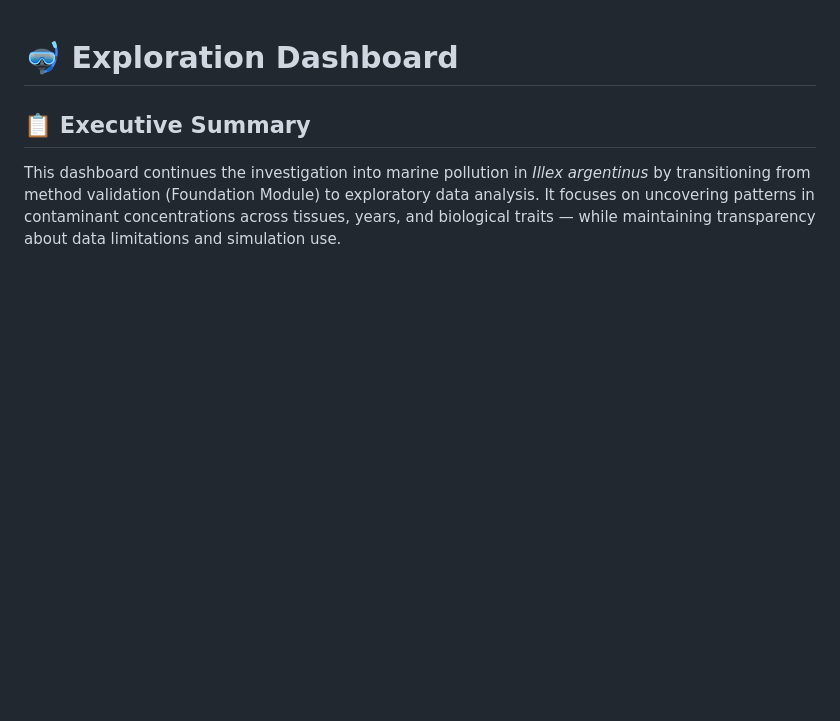
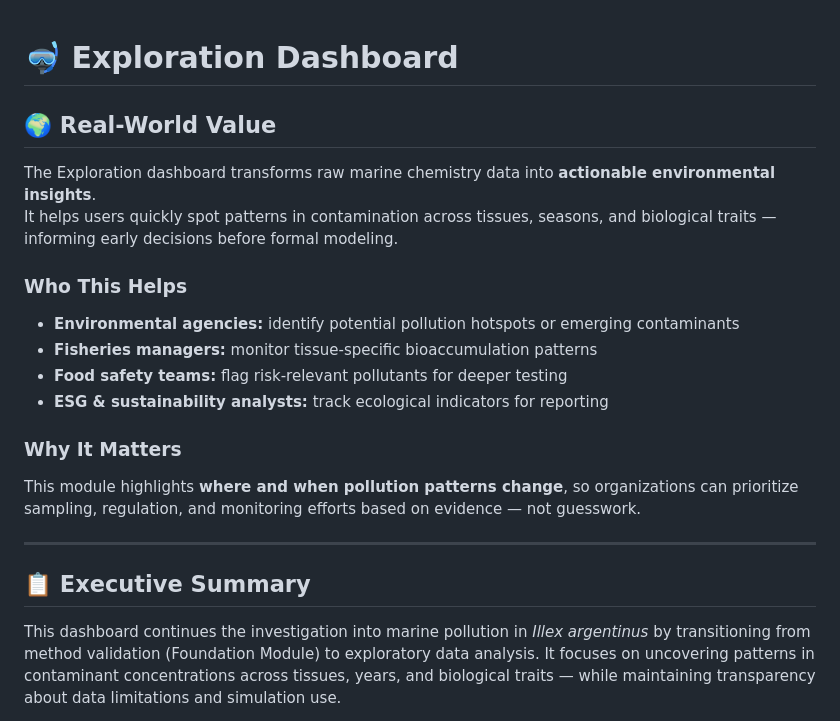
Before and after one commit to Euchie23/SquidStack, a Markdown page: Exploration/README.md, the part around the change. Rendered like a GitHub page; blank space fills up the shorter version.

Commit message:
Update README.md
Adding Real Worl Value

```diff
--- a/Exploration/README.md
+++ b/Exploration/README.md
@@ -1,4 +1,20 @@
 # 🤿 Exploration Dashboard
+
+## 🌍 Real-World Value
+
+The Exploration dashboard transforms raw marine chemistry data into **actionable environmental insights**.
+It helps users quickly spot patterns in contamination across tissues, seasons, and biological traits — informing early decisions before formal modeling.
+
+### Who This Helps
+- **Environmental agencies:** identify potential pollution hotspots or emerging contaminants
+- **Fisheries managers:** monitor tissue-specific bioaccumulation patterns
+- **Food safety teams:** flag risk-relevant pollutants for deeper testing
+- **ESG & sustainability analysts:** track ecological indicators for reporting
+
+### Why It Matters
+This module highlights **where and when pollution patterns change**, so organizations can prioritize sampling, regulation, and monitoring efforts based on evidence — not guesswork.
+
+---
 
 ## 📋 Executive Summary
 
```
